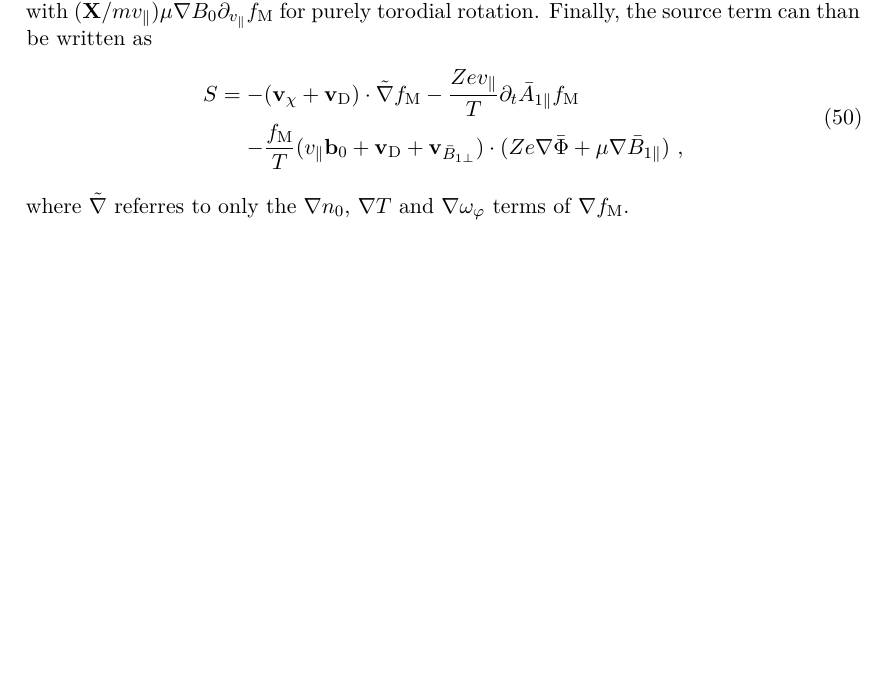
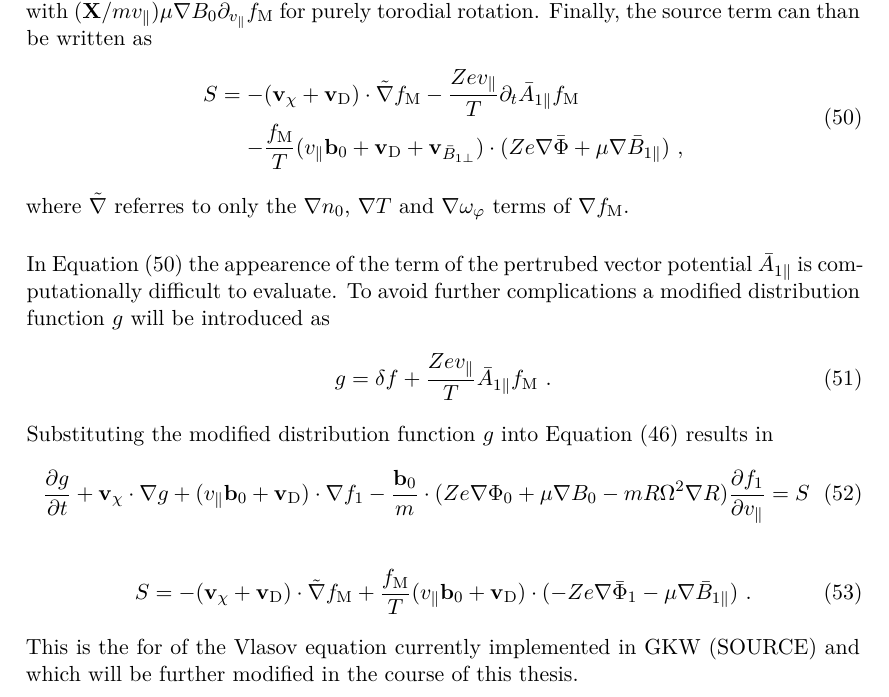
Before and after one commit to ManeLippert/Masterthesis-Parallel-Electric-Field, a LaTeX thesis (masterthesis/masterthesis.tex, which reads masterthesis/25-valsov.tex): part of page 22 of 25, cut so that both start at the same text, the shorter picture padded with empty space. Compiled offline with XeLaTeX.

Commit message:
#1: Valsov section expanded with modified distribution function

```diff
--- a/masterthesis/25-valsov.tex
+++ b/masterthesis/25-valsov.tex
@@ -96,4 +96,20 @@ where the $\nabla \omega_\varphi$ terms are the result of the derivatives of the
 	\end{aligned}
 	\label{eq:sourceTerm}
 \end{gather}
-where $\tilde{\nabla}$ referres to only the $\nabla n_0$, $\nabla T$ and $\nabla \omega_\varphi$ terms of $\nabla \fmax$.
+where $\tilde{\nabla}$ referres to only the $\nabla n_0$, $\nabla T$ and $\nabla \omega_\varphi$ terms of $\nabla \fmax$. \bigskip
+
+In Equation (\ref{eq:sourceTerm}) the appearence of the term of the pertrubed vector potential $\bar{A}_{1 \parallel}$ is computationally difficult to evaluate. To avoid further complications a modified distribution function $g$ will be introduced as
+\begin{gather}
+	g = \delta f + \frac{Ze \vpar}{T} \bar{A}_{1\parallel} \fmax ~.
+	\label{eq:modifiedDistrubutionFunction}
+\end{gather}
+Substituting the modified distribution function $g$ into Equation (\ref{eq:gyrocenterDeltafSubVlasov}) results in
+\begin{gather}
+	\frac{\partial g}{\partial t} + \vchi \cdot \nabla g + (\vpar \vecb_0 + \vD) \cdot \nabla f_1 - \frac{\vecb_0}{m} \cdot (Z e \nabla \Phi_0 + \mu \nabla B_0 - m R \Omega^2 \nabla R) \frac{\partial f_1}{\partial \vpar} = S
+	\label{eq:modifiedGyrocenterDeltafSubVlasov}
+\end{gather}
+\begin{gather}
+	S = - (\vchi + \vD) \cdot \tilde{\nabla} \fmax + \frac{\fmax}{T} (\vpar \vecb_0 + \vD) \cdot (-Ze \nabla \bar{\Phi}_1 - \mu \nabla \bar{B}_{1\parallel}) ~.
+	\label{eq:modifiedSourceTerm}
+\end{gather}
+This is the for of the Vlasov equation currently implemented in GKW (SOURCE) and which will be further modified in the course of this thesis.
```
Also changed, not shown: masterthesis/masterthesis.pdf.
